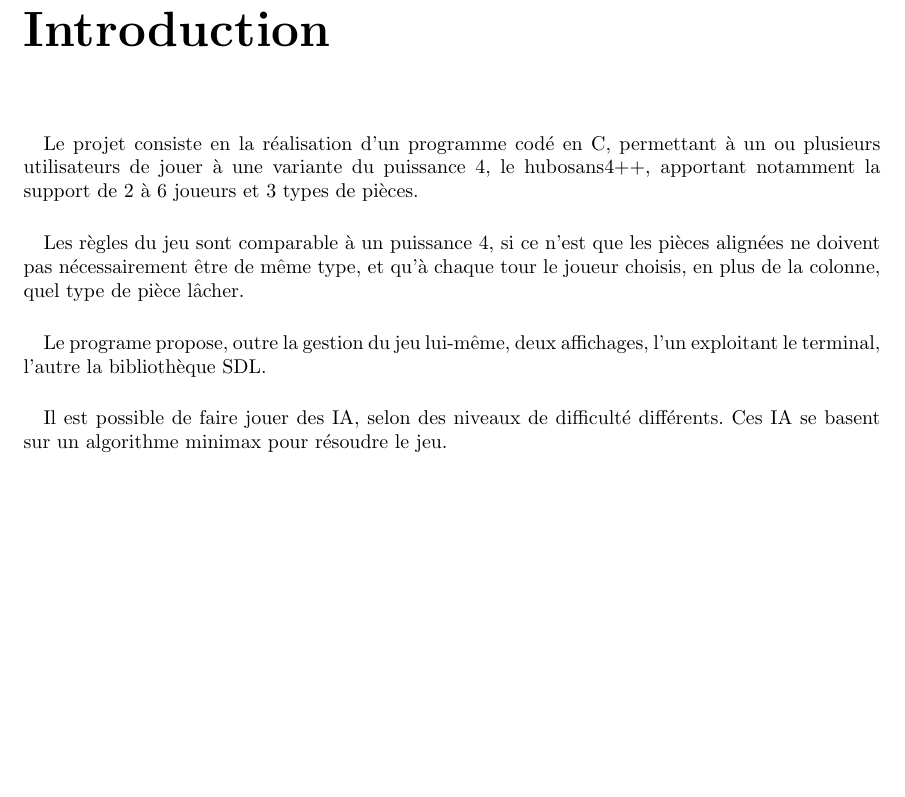
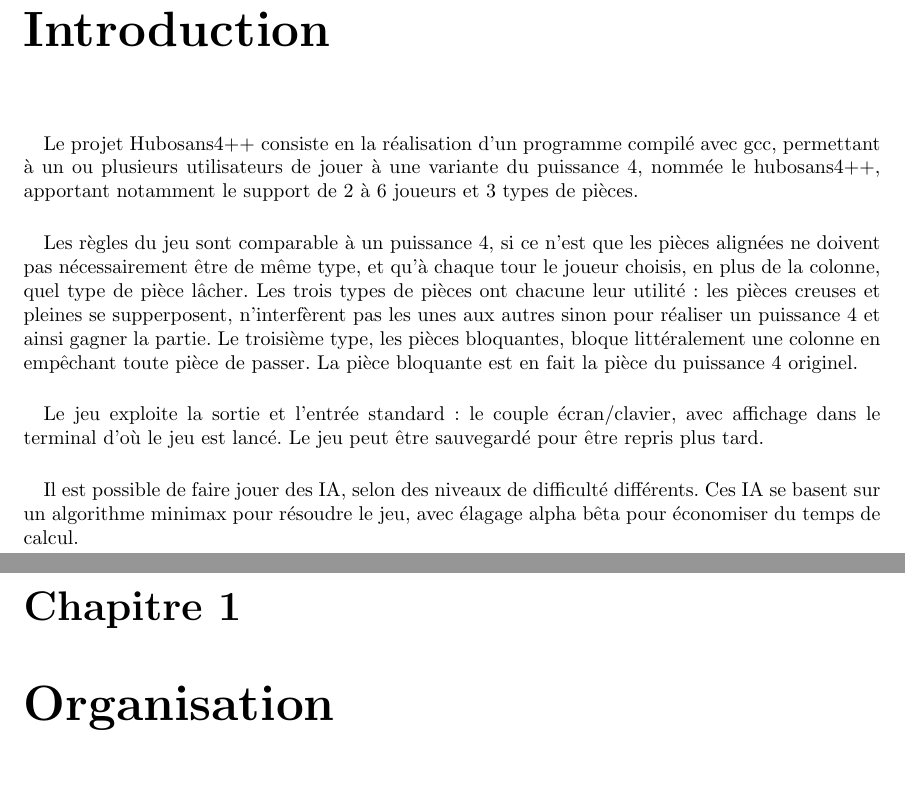
Before and after one commit to Aluriak/Hubosans4, a LaTeX document (rapport.tex): part of page 2 of 4 before the commit and two parts of pages 2 and 3 of 7 after it, the two joined at a grey line, cut so that both start at the same text, the shorter picture padded with empty space. Compiled offline with pdfLaTeX.

Commit message:
Première architecture du rapport

```diff
--- a/rapport.tex
+++ b/rapport.tex
@@ -18,15 +18,20 @@
 
 \chapter*{Introduction}
 \paragraph*{}
-Le projet consiste en la réalisation d'un programme codé en C, permettant à un ou plusieurs utilisateurs de jouer à une variante du puissance 4, le hubosans4++,
-apportant notamment la support de 2 à 6 joueurs et 3 types de pièces.
+Le projet Hubosans4++ consiste en la réalisation d'un programme compilé avec gcc, permettant à un ou plusieurs utilisateurs de jouer à une variante du puissance 4, nommée le hubosans4++,
+apportant notamment le support de 2 à 6 joueurs et 3 types de pièces.
 \paragraph*{}
-Les règles du jeu sont comparable à un puissance 4, si ce n'est que les pièces alignées ne doivent pas nécessairement être de même type, et qu'à chaque tour le joueur choisis, en plus de la colonne, quel type de pièce lâcher.
+Les règles du jeu sont comparable à un puissance 4, si ce n'est que les pièces alignées ne doivent pas nécessairement être de même type, et qu'à chaque tour le joueur choisis,
+en plus de la colonne, quel type de pièce lâcher. Les trois types de pièces ont chacune leur utilité : les pièces creuses et pleines se supperposent,
+n'interfèrent pas les unes aux autres sinon pour réaliser un puissance 4 et ainsi gagner la partie.
+Le troisième type, les pièces bloquantes, bloque littéralement une colonne en empêchant toute pièce de passer. La pièce bloquante est en fait la pièce du puissance 4 originel.
 \paragraph*{}
-Le programe propose, outre la gestion du jeu lui-même, deux affichages, l'un exploitant le terminal, l'autre la bibliothèque SDL.
+Le jeu exploite la sortie et l'entrée standard : le couple écran/clavier, avec affichage dans le terminal d'où le jeu est lancé.
+Le jeu peut être sauvegardé pour être repris plus tard.
 \paragraph*{}
-Il est possible de faire jouer des IA, selon des niveaux de difficulté différents. Ces IA se basent sur un algorithme minimax pour résoudre le jeu.
+Il est possible de faire jouer des IA, selon des niveaux de difficulté différents. Ces IA se basent sur un algorithme minimax pour résoudre le jeu, avec élagage alpha bêta pour économiser
+du temps de calcul.
 
 
 
-\chapter*{Analyse}
+\chapter{Organisation}
```
Also changed, not shown: rapport.tex (17 more changed lines). Lines whose indentation alone changed are shown as unchanged.
